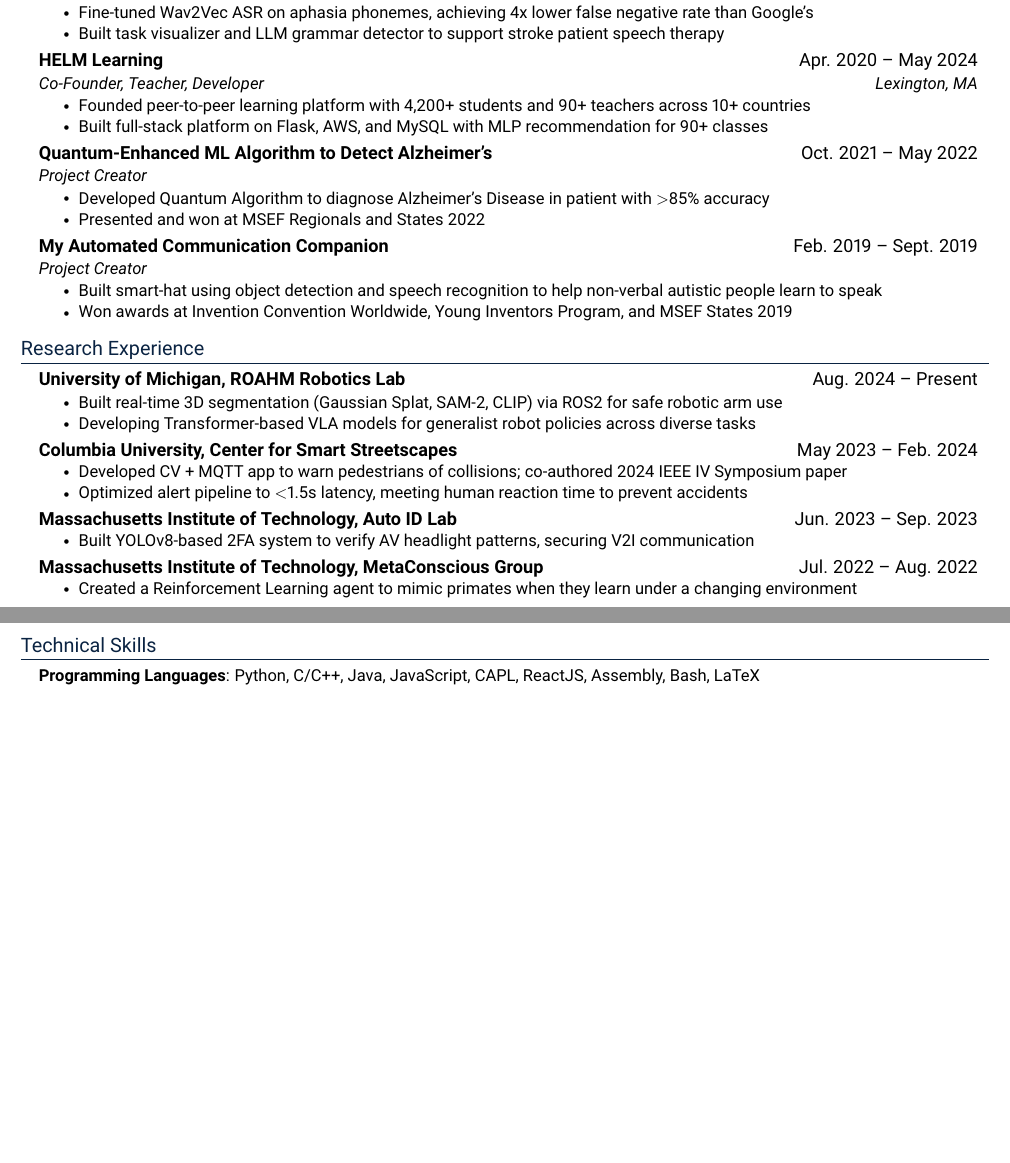
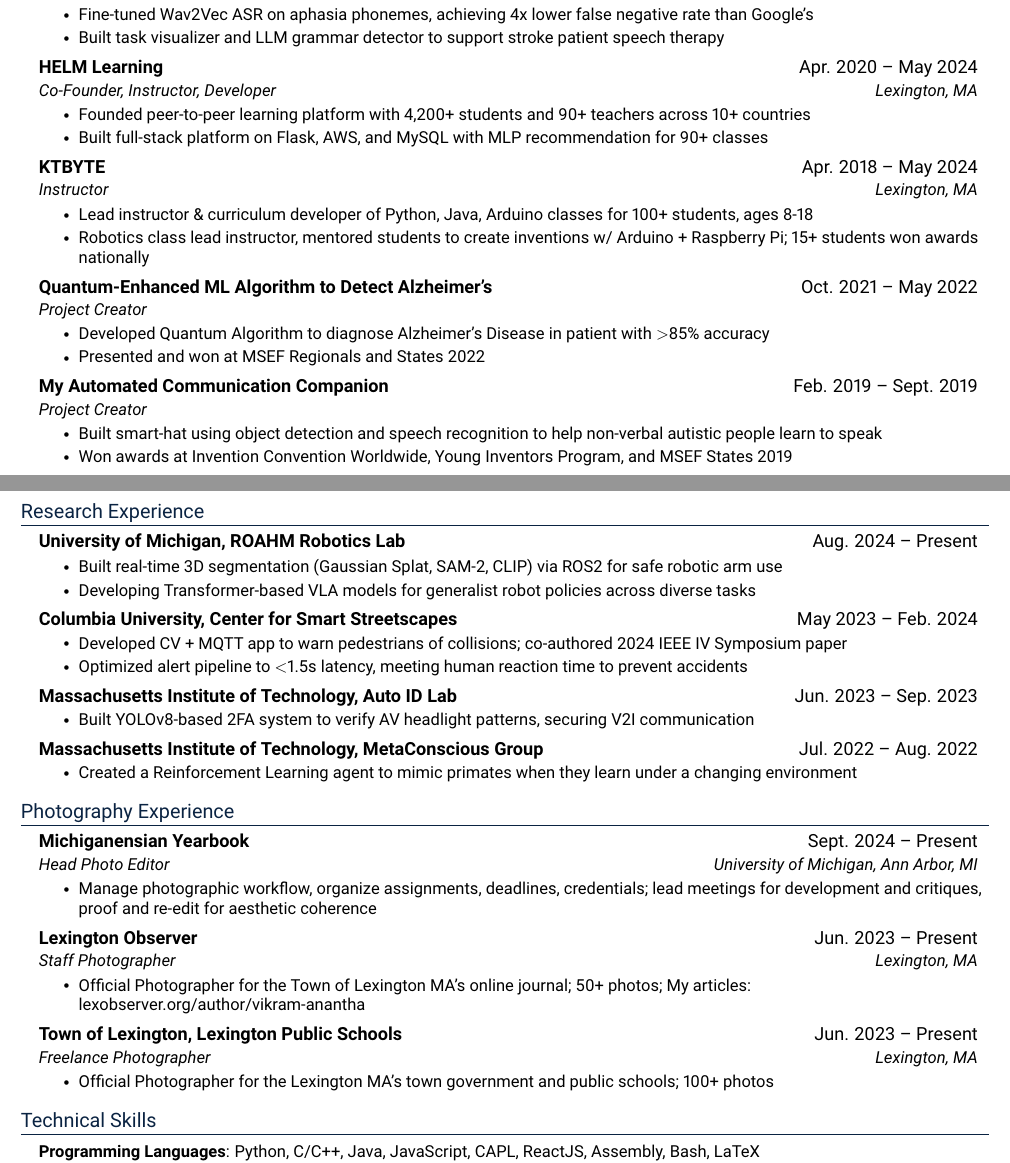
Before and after one commit to vikramanantha/resumeer, a LaTeX CV (resume_full.tex): two parts of pages 1 and 2 of 2, joined at a grey line, cut so that both start at the same text, the shorter picture padded with empty space. Compiled offline with pdfLaTeX.

Commit message:
Add Photography Experience section and KTBYTE entry
New \section{Photography Experience} block parses and compiles cleanly
as-is -- the parser auto-detects the heading macro per section, no
special-casing needed for new sections. Fixed one more unescaped '&'
(same class of bug as before) in the new KTBYTE entry's bullet.

Co-Authored-By: Claude Sonnet 5 <noreply@anthropic.com>

```diff
--- a/resume_full.tex
+++ b/resume_full.tex
@@ -167,10 +167,18 @@
 
     \resumeSubheading
       {HELM Learning}{Apr. 2020 -- May 2024}
-      {Co-Founder, Teacher, Developer}{Lexington, MA}
+      {Co-Founder, Instructor, Developer}{Lexington, MA}
       \resumeItemListStart
         \resumeItem{Founded peer-to-peer learning platform with 4,200+ students and 90+ teachers across 10+ countries}
         \resumeItem{Built full-stack platform on Flask, AWS, and MySQL with MLP recommendation for 90+ classes}
+      \resumeItemListEnd
+
+    \resumeSubheading
+      {KTBYTE}{Apr. 2018 -- May 2024}
+      {Instructor}{Lexington, MA}
+      \resumeItemListStart
+        \resumeItem{Lead instructor \& curriculum developer of Python, Java, Arduino classes for 100+ students, ages 8-18}
+        \resumeItem{Robotics class lead instructor, mentored students to create inventions w/ Arduino + Raspberry Pi; 15+ students won awards nationally}
       \resumeItemListEnd
 
     \resumeSubheading
@@ -223,6 +231,32 @@
 
   \resumeSubHeadingListEnd
 
+%-----------PHOTOGRAPHY EXPERIENCE-----------
+\section{Photography Experience}
+  \resumeSubHeadingListStart
+
+    \resumeSubheading
+      {Michiganensian Yearbook }{Sept. 2024 -- Present}
+      {Head Photo Editor}{University of Michigan, Ann Arbor, MI}
+      \resumeItemListStart
+        \resumeItem{Manage photographic workflow, organize assignments, deadlines, credentials; lead meetings for development and critiques, proof and re-edit for aesthetic coherence}
+      \resumeItemListEnd
+
+    \resumeSubheading
+      {Lexington Observer}{Jun. 2023 -- Present}
+      {Staff Photographer}{Lexington, MA}
+      \resumeItemListStart
+        \resumeItem{Official Photographer for the Town of Lexington MA's online journal; 50+ photos; My articles: \href{https://lexobserver.org/author/vikram-anantha}{lexobserver.org/author/vikram-anantha}}
+      \resumeItemListEnd
+    \resumeSubheading
+      {Town of Lexington, Lexington Public Schools}{Jun. 2023 -- Present}
+      {Freelance Photographer}{Lexington, MA}
+      \resumeItemListStart
+        \resumeItem{Official Photographer for the Lexington MA's town government and public schools; 100+ photos}
+      \resumeItemListEnd
+
+  \resumeSubHeadingListEnd
+
 %-----------PROGRAMMING SKILLS-----------
 \section{Technical Skills}
  \begin{itemize}[leftmargin=0.15in, label={}]
```
Also changed, not shown: 2 other files.
